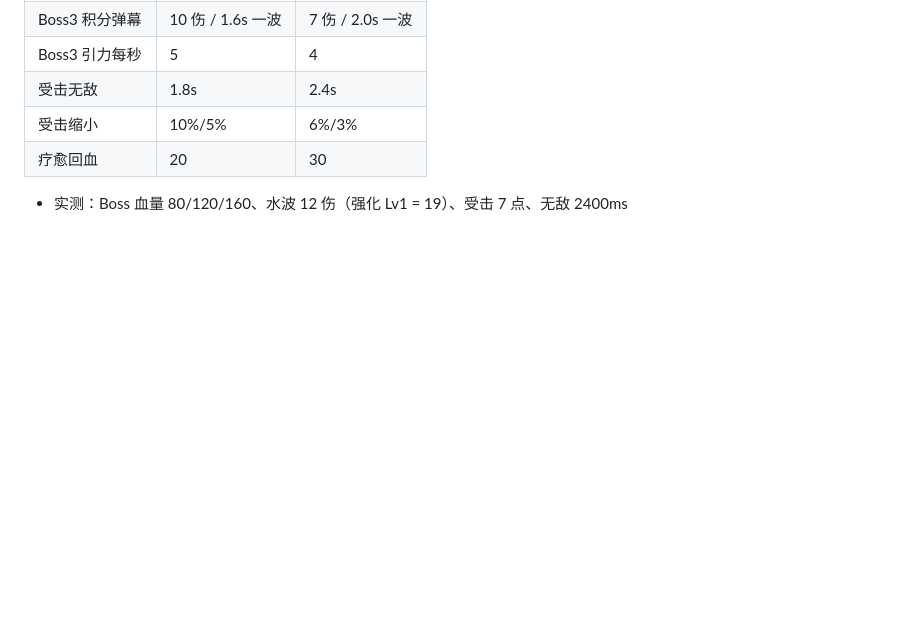
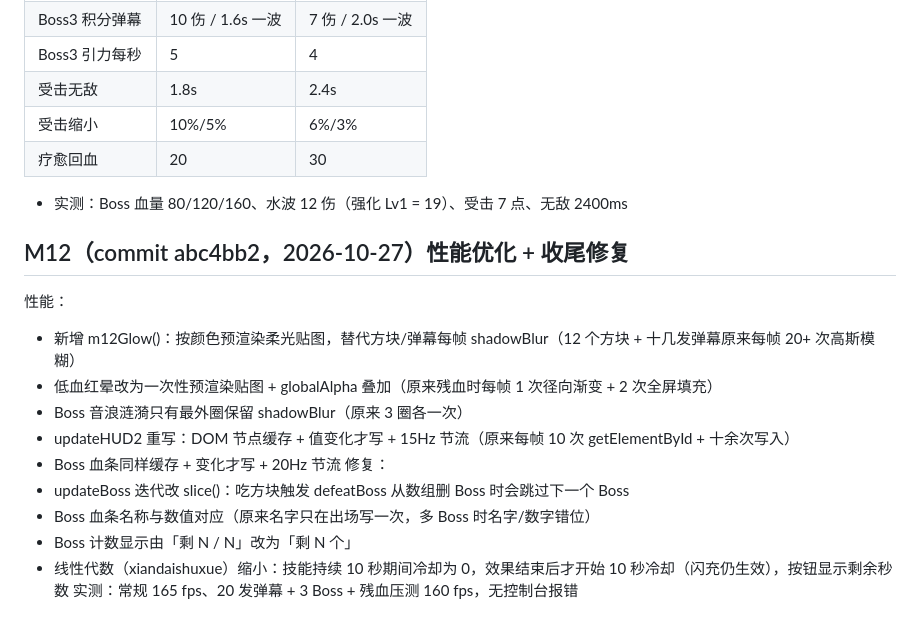
Before and after one commit to qwe0305/naiyu, a Markdown page: game_progress.md, the part around the change. GitHub-like rendering; blank space fills up the shorter version.

Commit message:
docs(M12): 记录性能优化与收尾修复

```diff
--- a/game_progress.md
+++ b/game_progress.md
@@ -423,3 +423,18 @@ commit e1fa04c，已发布线上。
 | 受击缩小 | 10%/5% | 6%/3% |
 | 疗愈回血 | 20 | 30 |
 - 实测：Boss 血量 80/120/160、水波 12 伤（强化 Lv1 = 19）、受击 7 点、无敌 2400ms
+
+
+## M12（commit abc4bb2，2026-10-27）性能优化 + 收尾修复
+性能：
+- 新增 m12Glow()：按颜色预渲染柔光贴图，替代方块/弹幕每帧 shadowBlur（12 个方块 + 十几发弹幕原来每帧 20+ 次高斯模糊）
+- 低血红晕改为一次性预渲染贴图 + globalAlpha 叠加（原来残血时每帧 1 次径向渐变 + 2 次全屏填充）
+- Boss 音浪涟漪只有最外圈保留 shadowBlur（原来 3 圈各一次）
+- updateHUD2 重写：DOM 节点缓存 + 值变化才写 + 15Hz 节流（原来每帧 10 次 getElementById + 十余次写入）
+- Boss 血条同样缓存 + 变化才写 + 20Hz 节流
+修复：
+- updateBoss 迭代改 slice()：吃方块触发 defeatBoss 从数组删 Boss 时会跳过下一个 Boss
+- Boss 血条名称与数值对应（原来名字只在出场写一次，多 Boss 时名字/数字错位）
+- Boss 计数显示由「剩 N / N」改为「剩 N 个」
+- 线性代数（xiandaishuxue）缩小：技能持续 10 秒期间冷却为 0，效果结束后才开始 10 秒冷却（闪充仍生效），按钮显示剩余秒数
+实测：常规 165 fps、20 发弹幕 + 3 Boss + 残血压测 160 fps，无控制台报错
```
